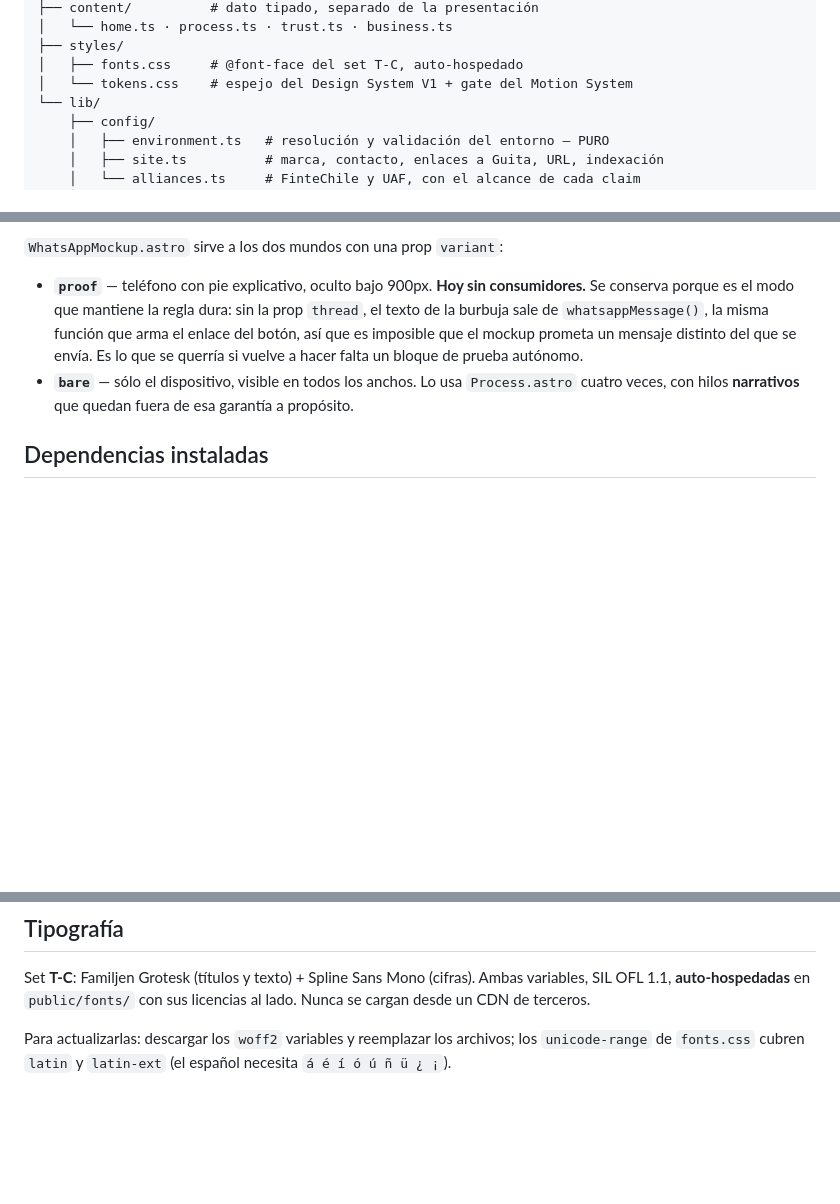
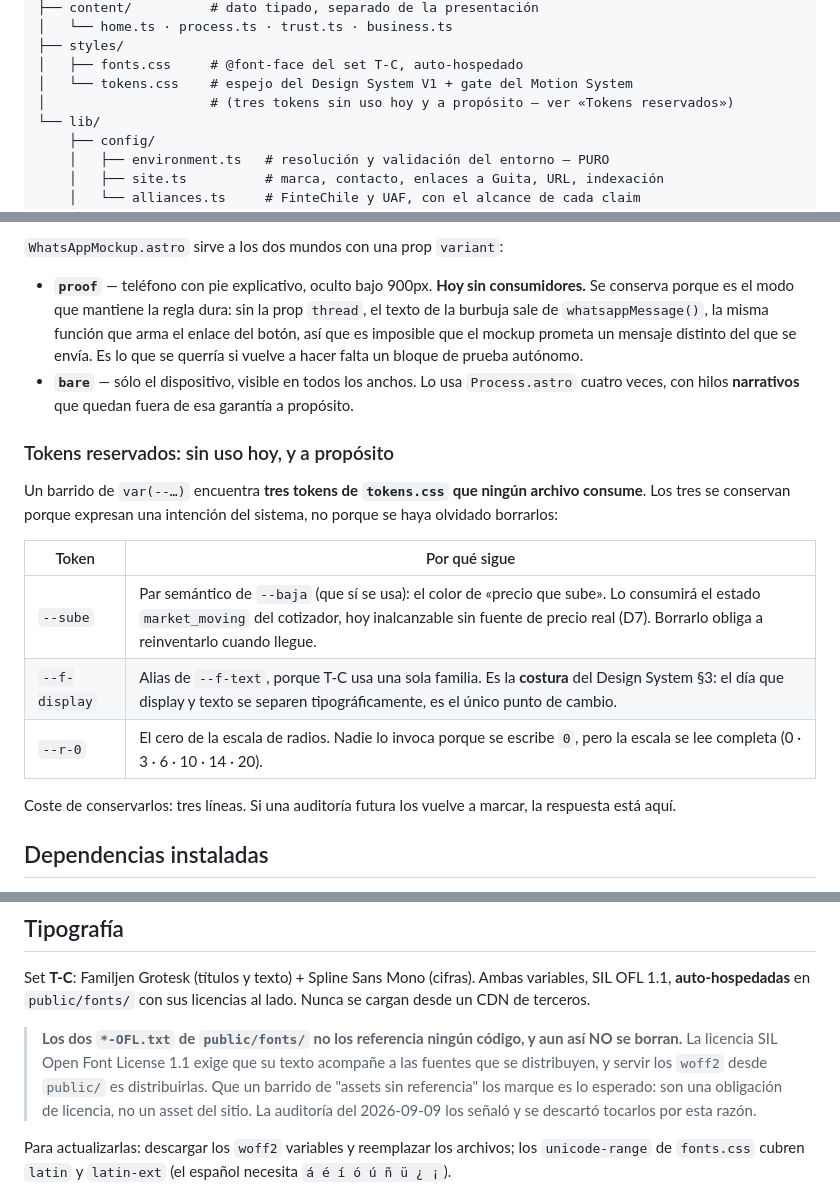
Before and after one commit to DLPay-Digital/dlpay-web, a Markdown page: docs/development.md, 3 parts joined by grey strips. Rendered like a GitHub page; blank space fills up the shorter version.

Commit message:
docs: por qué los OFL.txt y tres tokens sin uso se conservan
Paso 0 del plan de limpieza (auditoría 2026-09-09): dejar constancia de lo que
NO se borra, para que la próxima auditoría no lo vuelva a marcar.

- Los dos `*-OFL.txt` de `public/fonts/` no los referencia ningún código, y aun
  así no se borran: la SIL Open Font License 1.1 exige que su texto acompañe a
  las fuentes distribuidas, y servir los woff2 es distribuirlas. Que un barrido
  de "assets sin referencia" los marque es lo esperado.
- Tres tokens de tokens.css sin consumidor —`--sube`, `--f-display`, `--r-0`—
  se conservan a propósito, con su motivo en una tabla: par semántico reservado
  al estado `market_moving` (D7), costura del Design System para separar display
  y texto, y el cero de una escala que se lee completa.

Sin cambios de código.

Co-Authored-By: Claude Opus 5 <noreply@anthropic.com>

```diff
--- a/docs/development.md
+++ b/docs/development.md
@@ -78,6 +78,7 @@ src/
 ├── styles/
 │   ├── fonts.css     # @font-face del set T-C, auto-hospedado
 │   └── tokens.css    # espejo del Design System V1 + gate del Motion System
+│                     # (tres tokens sin uso hoy y a propósito — ver «Tokens reservados»)
 └── lib/
     ├── config/
     │   ├── environment.ts   # resolución y validación del entorno — PURO
@@ -122,6 +123,20 @@ cuenta:
 - **`bare`** — sólo el dispositivo, visible en todos los anchos. Lo usa `Process.astro` cuatro
   veces, con hilos **narrativos** que quedan fuera de esa garantía a propósito.
 
+### Tokens reservados: sin uso hoy, y a propósito
+
+Un barrido de `var(--…)` encuentra **tres tokens de `tokens.css` que ningún archivo consume**. Los
+tres se conservan porque expresan una intención del sistema, no porque se haya olvidado borrarlos:
+
+| Token | Por qué sigue |
+|---|---|
+| `--sube` | Par semántico de `--baja` (que sí se usa): el color de «precio que sube». Lo consumirá el estado `market_moving` del cotizador, hoy inalcanzable sin fuente de precio real (D7). Borrarlo obliga a reinventarlo cuando llegue. |
+| `--f-display` | Alias de `--f-text`, porque T-C usa una sola familia. Es la **costura** del Design System §3: el día que display y texto se separen tipográficamente, es el único punto de cambio. |
+| `--r-0` | El cero de la escala de radios. Nadie lo invoca porque se escribe `0`, pero la escala se lee completa (0 · 3 · 6 · 10 · 14 · 20). |
+
+Coste de conservarlos: tres líneas. Si una auditoría futura los vuelve a marcar, la respuesta está
+aquí.
+
 ## Dependencias instaladas
 
 **Cuatro** paquetes declarados, con la justificación que exige `CLAUDE.md` §8. Ninguno llega al
@@ -148,6 +163,12 @@ coherencia con el Principio 10.
 Set **T-C**: Familjen Grotesk (títulos y texto) + Spline Sans Mono (cifras). Ambas
 variables, SIL OFL 1.1, **auto-hospedadas** en `public/fonts/` con sus licencias al
 lado. Nunca se cargan desde un CDN de terceros.
+
+> **Los dos `*-OFL.txt` de `public/fonts/` no los referencia ningún código, y aun así NO se
+> borran.** La licencia SIL Open Font License 1.1 exige que su texto acompañe a las fuentes que se
+> distribuyen, y servir los `woff2` desde `public/` es distribuirlas. Que un barrido de "assets sin
+> referencia" los marque es lo esperado: son una obligación de licencia, no un asset del sitio.
+> La auditoría del 2026-09-09 los señaló y se descartó tocarlos por esta razón.
 
 Para actualizarlas: descargar los `woff2` variables y reemplazar los archivos; los
 `unicode-range` de `fonts.css` cubren `latin` y `latin-ext` (el español necesita
```
